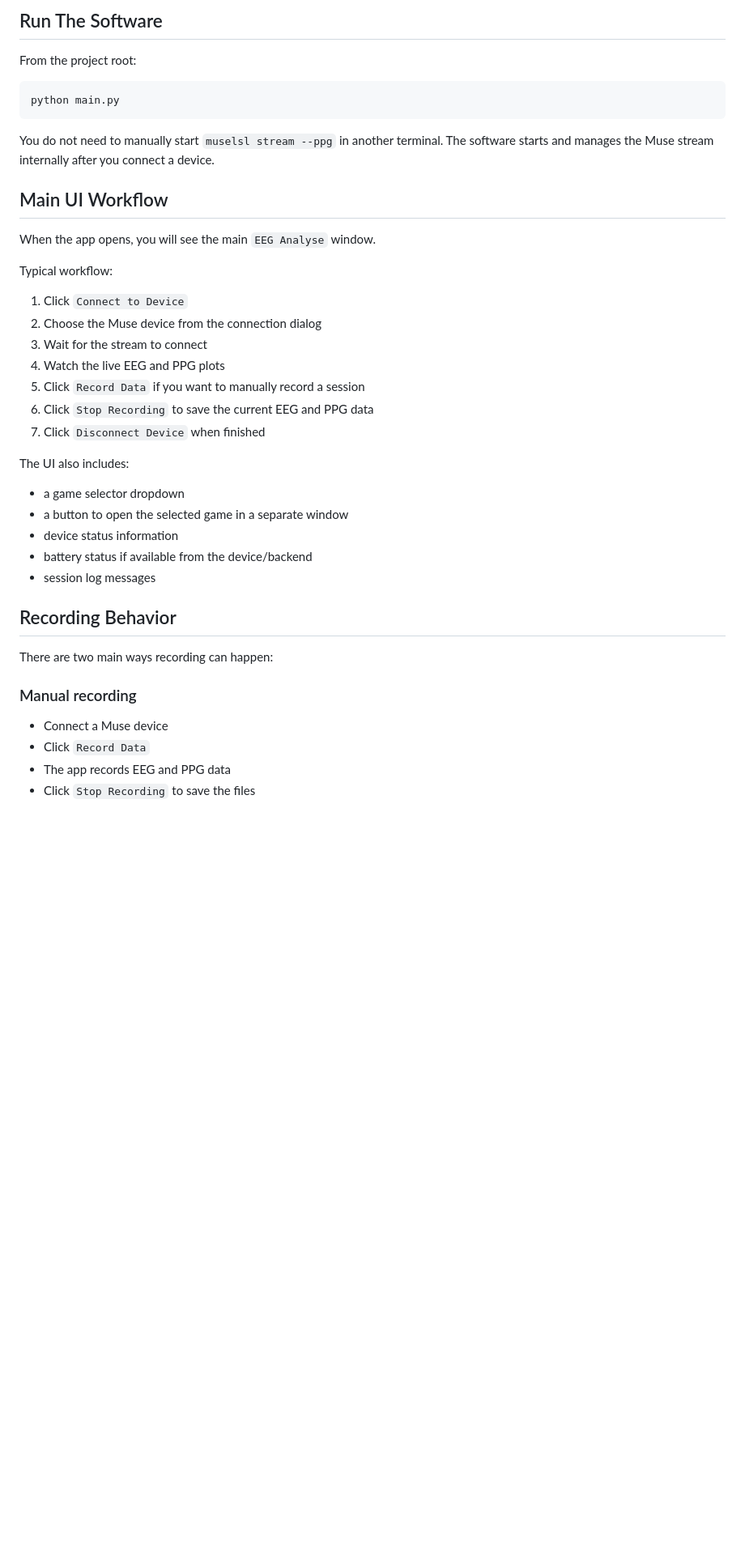
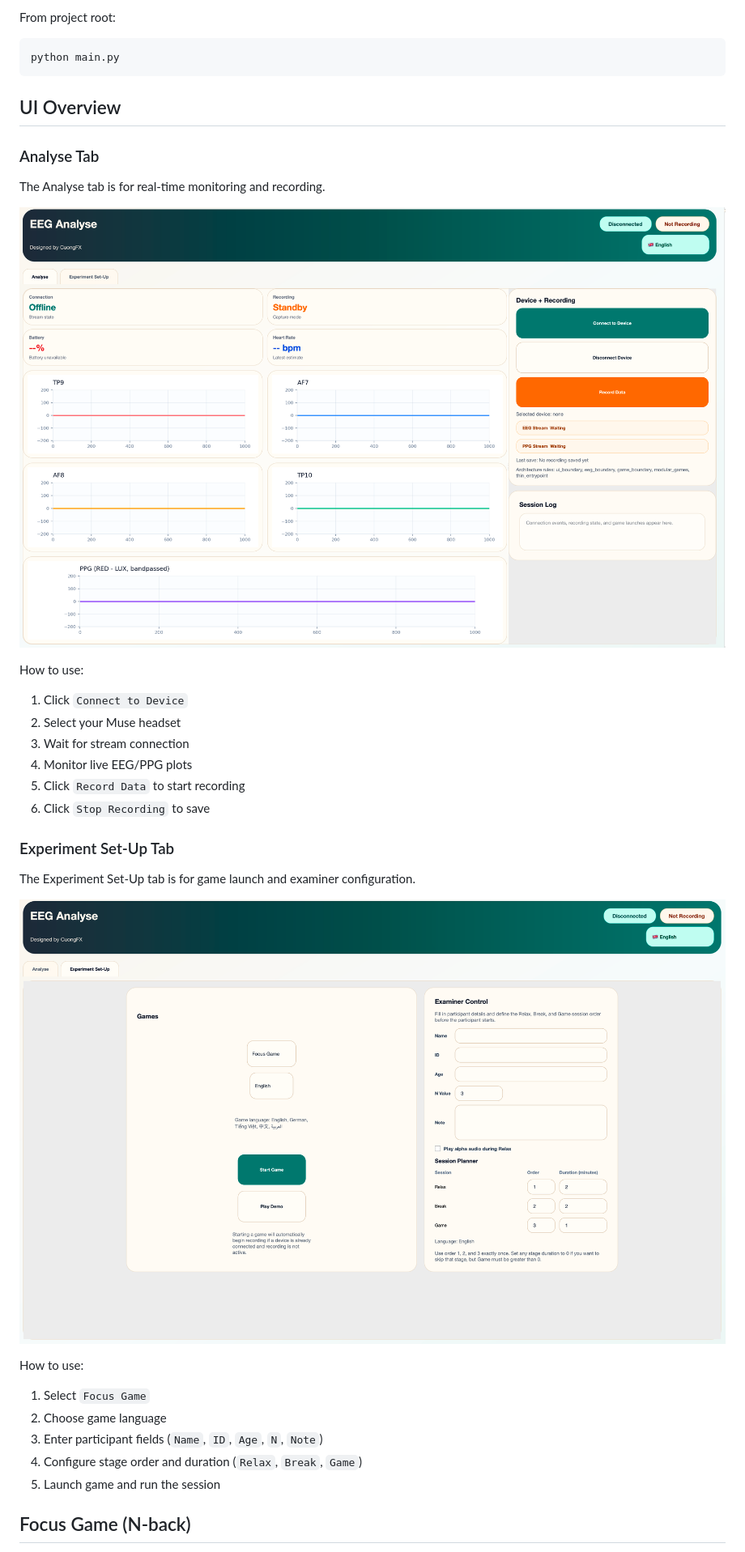
Before and after one commit to Cuongfx/EEG_Software_MUSE2, a Markdown page: README.md, the part around the change printed below. Shown: that part at 81% size. GitHub-like rendering; pictures changed too: Analyse.png (added), Experiment_Set_up.png (added); blank space fills up the shorter version.

Commit message:
Add more languages, Re-Write Readme.

````diff
--- a/README.md
+++ b/README.md
@@ -81,44 +35,40 @@ If you use the provided virtual environment, activate it before running the soft
 
-## Run The Software
-
-From the project root:
+From project root:
 
 ```bash
 python main.py
 ```
 
-You do not need to manually start `muselsl stream --ppg` in another terminal. The software starts and manages the Muse stream internally after you connect a device.
+## UI Overview
 
-## Main UI Workflow
+### Analyse Tab
 
-When the app opens, you will see the main `EEG Analyse` window.
+The Analyse tab is for real-time monitoring and recording.
 
-Typical workflow:
+![Analyse UI](./Analyse.png)
+
+How to use:
 
 1. Click `Connect to Device`
-2. Choose the Muse device from the connection dialog
-3. Wait for the stream to connect
-4. Watch the live EEG and PPG plots
-5. Click `Record Data` if you want to manually record a session
-6. Click `Stop Recording` to save the current EEG and PPG data
-7. Click `Disconnect Device` when finished
+2. Select your Muse headset
+3. Wait for stream connection
+4. Monitor live EEG/PPG plots
+5. Click `Record Data` to start recording
+6. Click `Stop Recording` to save
 
-The UI also includes:
+### Experiment Set-Up Tab
 
-- a game selector dropdown
-- a button to open the selected game in a separate window
-- device status information
-- battery status if available from the device/backend
-- session log messages
+The Experiment Set-Up tab is for game launch and examiner configuration.
 
-## Recording Behavior
+![Experiment Set-Up UI](./Experiment_Set_up.png)
 
-There are two main ways recording can happen:
+How to use:
 
-### Manual recording
+1. Select `Focus Game`
+2. Choose game language
+3. Enter participant fields (`Name`, `ID`, `Age`, `N`, `Note`)
+4. Configure stage order and duration (`Relax`, `Break`, `Game`)
+5. Launch game and run the session
 
-- Connect a Muse device
-- Click `Record Data`
-- The app records EEG and PPG data
-- Click `Stop Recording` to save the files
+## Focus Game (N-back)
 
````
Also changed, not shown: other parts of README.md (+37 -226 lines), 3 other files.
